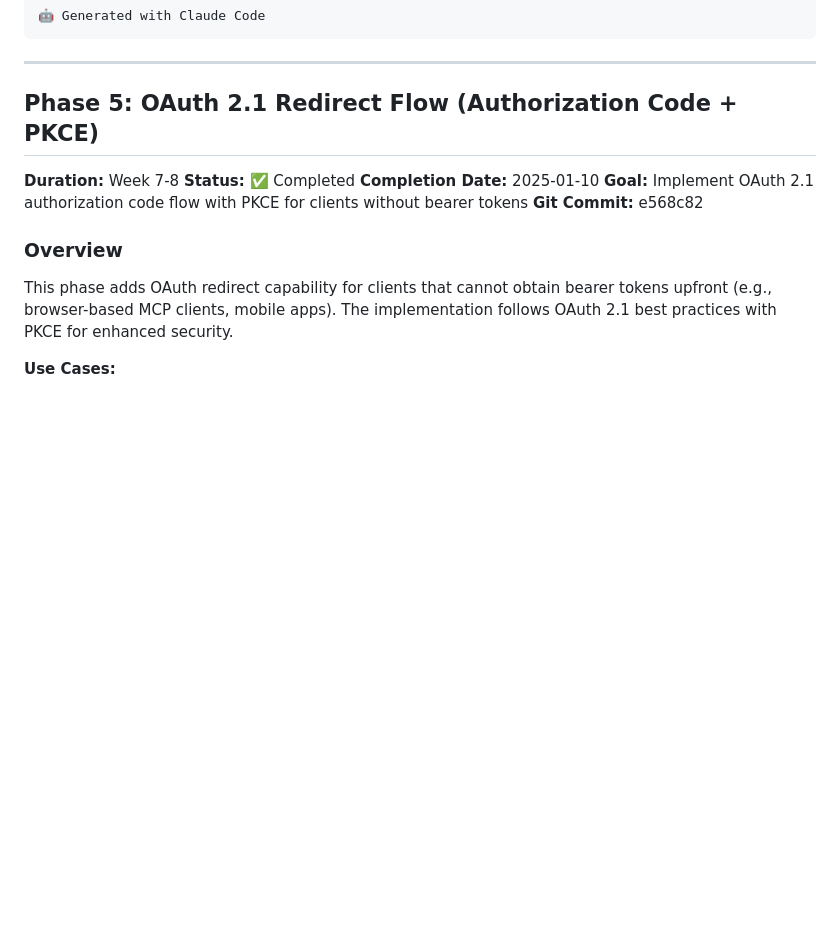
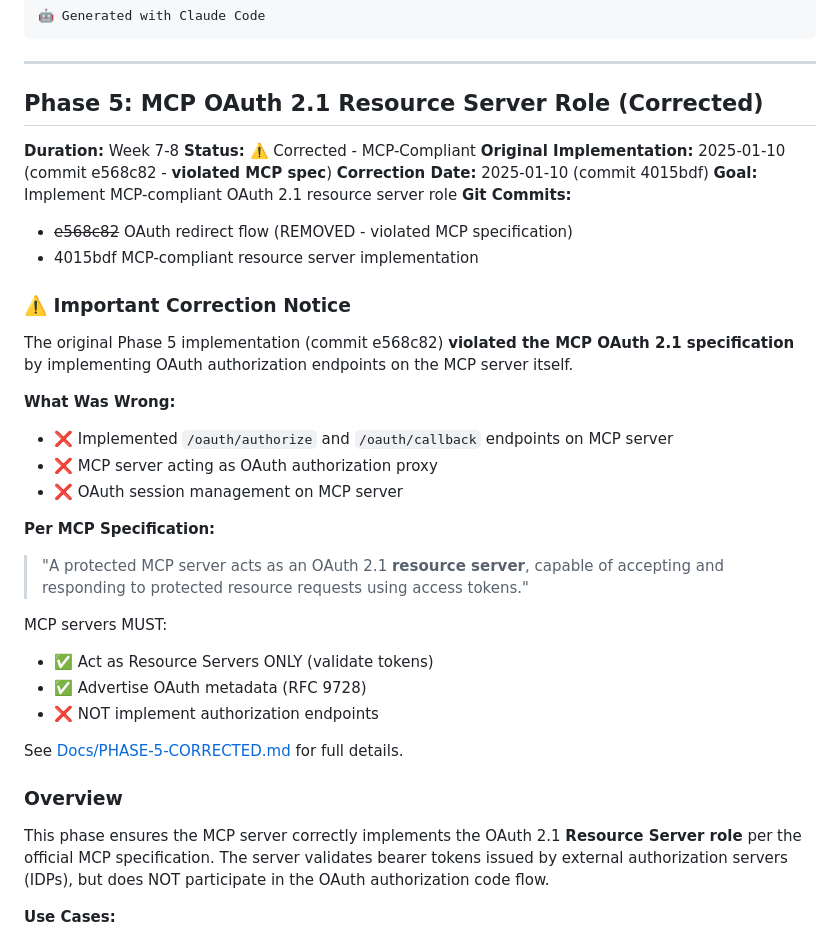
Before and after one commit to gazzadownunder/fastmcp-oauth, a Markdown page: Docs/unified-oauth-progress.md, the part around the change. Rendered like a GitHub page; blank space fills up the shorter version.

```diff
--- a/Docs/unified-oauth-progress.md
+++ b/Docs/unified-oauth-progress.md
@@ -519,17 +519,39 @@ Production Readiness:
 
 ---
 
-## Phase 5: OAuth 2.1 Redirect Flow (Authorization Code + PKCE)
+## Phase 5: MCP OAuth 2.1 Resource Server Role (Corrected)
 
 **Duration:** Week 7-8
-**Status:** ✅ Completed
-**Completion Date:** 2025-01-10
-**Goal:** Implement OAuth 2.1 authorization code flow with PKCE for clients without bearer tokens
-**Git Commit:** e568c82
+**Status:** ⚠️ Corrected - MCP-Compliant
+**Original Implementation:** 2025-01-10 (commit e568c82 - **violated MCP spec**)
+**Correction Date:** 2025-01-10 (commit 4015bdf)
+**Goal:** Implement MCP-compliant OAuth 2.1 resource server role
+**Git Commits:**
+- ~~e568c82~~ OAuth redirect flow (REMOVED - violated MCP specification)
+- 4015bdf MCP-compliant resource server implementation
+
+### ⚠️ Important Correction Notice
+
+The original Phase 5 implementation (commit e568c82) **violated the MCP OAuth 2.1 specification** by implementing OAuth authorization endpoints on the MCP server itself.
+
+**What Was Wrong:**
+- ❌ Implemented `/oauth/authorize` and `/oauth/callback` endpoints on MCP server
+- ❌ MCP server acting as OAuth authorization proxy
+- ❌ OAuth session management on MCP server
+
+**Per MCP Specification:**
+> "A protected MCP server acts as an OAuth 2.1 **resource server**, capable of accepting and responding to protected resource requests using access tokens."
+
+MCP servers MUST:
+- ✅ Act as Resource Servers ONLY (validate tokens)
+- ✅ Advertise OAuth metadata (RFC 9728)
+- ❌ NOT implement authorization endpoints
+
+See [Docs/PHASE-5-CORRECTED.md](PHASE-5-CORRECTED.md) for full details.
 
 ### Overview
 
-This phase adds OAuth redirect capability for clients that cannot obtain bearer tokens upfront (e.g., browser-based MCP clients, mobile apps). The implementation follows OAuth 2.1 best practices with PKCE for enhanced security.
+This phase ensures the MCP server correctly implements the OAuth 2.1 **Resource Server role** per the official MCP specification. The server validates bearer tokens issued by external authorization servers (IDPs), but does NOT participate in the OAuth authorization code flow.
 
 **Use Cases:**
 - Browser-based MCP clients (web applications)
```
Also changed, not shown: CLAUDE.md (+166 -158 lines).
